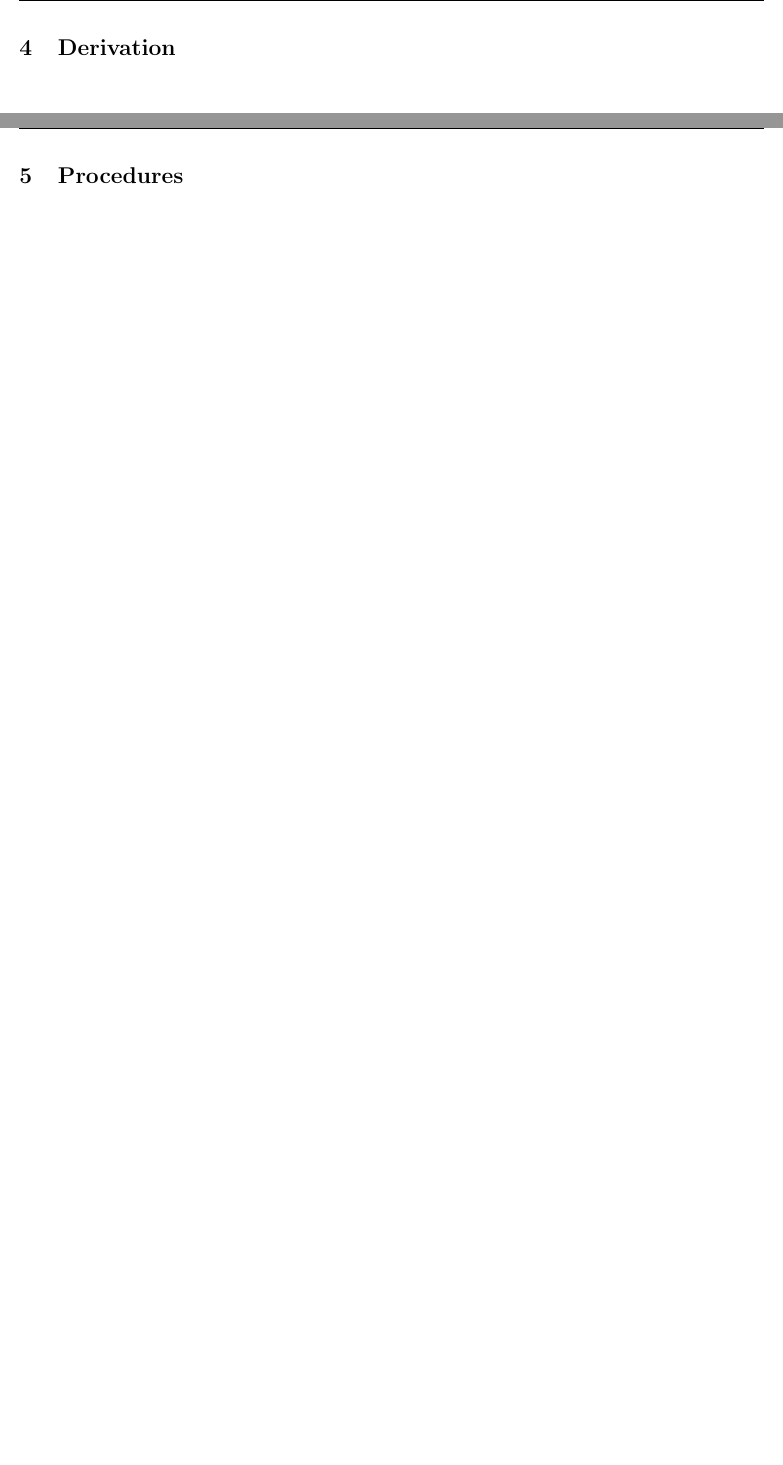
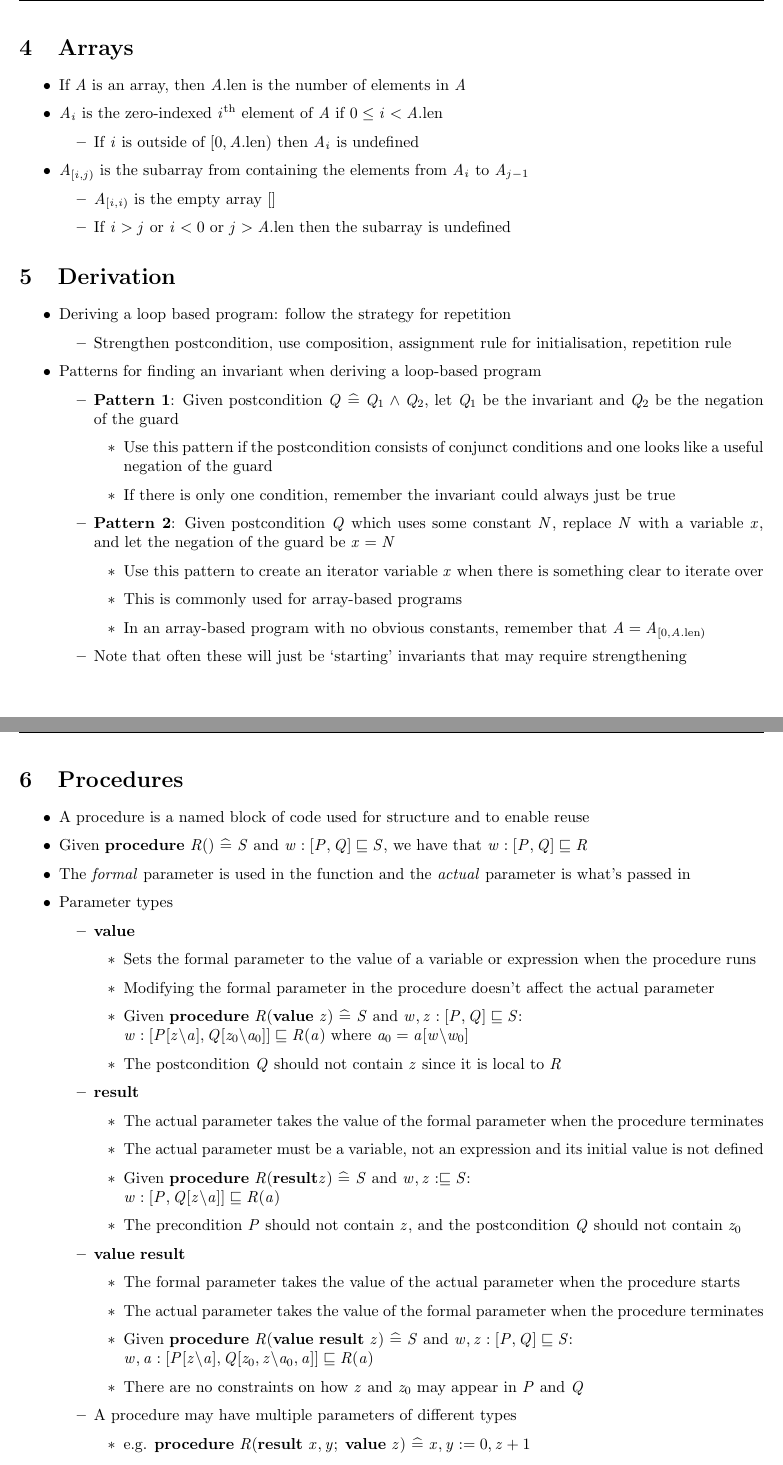
Before and after one commit to mcoot/CourseNotes, a LaTeX document (CSSE3100/main.tex, which reads CSSE3100/derivation.tex, CSSE3100/procedures.tex): two parts of pages 5 and 6 of 8, joined at a grey line, cut at the place of the change, the shorter picture padded with empty space. Compiled offline with pdfLaTeX.

Commit message:
Add procedures section

```diff
--- a/CSSE3100/derivation.tex
+++ b/CSSE3100/derivation.tex
@@ -1 +1,67 @@
+\section{Arrays}
+
+\begin{itemize}
+
+	\item If $ A $ is an array, then $ A.\len $ is the number of elements in $ A $
+
+	\item $ A_i $ is the zero-indexed $ i $\textsuperscript{th} element of $ A $ if $ 0 \le i < A.\len $
+
+	\begin{itemize}
+
+		\item If $ i $ is outside of $ \left[ 0, A.\len \right) $ then $ A_i $ is undefined
+
+	\end{itemize}
+
+	\item $ \arrayslice{A}{i}{j} $ is the subarray from containing the elements from $ A_i $ to $ A_{j - 1} $
+
+	\begin{itemize}
+
+		\item $ \arrayslice{A}{i}{i} $ is the empty array $ [] $
+
+		\item If $ i > j $ or $ i < 0 $ or $ j > A.\len $ then the subarray is undefined
+
+	\end{itemize}
+
+\end{itemize}
+
 \section{Derivation}
+
+\begin{itemize}
+
+	\item Deriving a loop based program: follow the strategy for repetition
+
+	\begin{itemize}
+		\item Strengthen postcondition, use composition, assignment rule for initialisation, repetition rule
+	\end{itemize}
+
+	\item Patterns for finding an invariant when deriving a loop-based program
+
+	\begin{itemize}
+
+		\item \textbf{Pattern 1}: Given postcondition $ Q \defeq Q_1 \land Q_2 $, let $ Q_1 $ be the invariant and $ Q_2 $ be the negation of the guard
+
+		\begin{itemize}
+
+			\item Use this pattern if the postcondition consists of conjunct conditions and one looks like a useful negation of the guard
+
+			\item If there is only one condition, remember the invariant could always just be $ \true $
+
+		\end{itemize}
+
+		\item \textbf{Pattern 2}: Given postcondition $ Q $ which uses some constant $ N $, replace $ N $ with a variable $ x $, and let the negation of the guard be $ x = N $
+
+		\begin{itemize}
+
+			\item Use this pattern to create an iterator variable $ x $ when there is something clear to iterate over
+
+			\item This is commonly used for array-based programs
+
+			\item In an array-based program with no obvious constants, remember that $ A = \arrayslice{A}{0}{A.\len} $
+
+		\end{itemize}
+
+		\item Note that often these will just be `starting' invariants that may require strengthening
+
+	\end{itemize}
+
+\end{itemize}
--- a/CSSE3100/main.tex
+++ b/CSSE3100/main.tex
@@ -44,6 +44,13 @@
 \newcommand{\Od}{{\bf od}}
 \newcommand{\Choice}{\mathrel{\tt [\hspace*{-1pt}]}}
 
+\newcommand{\Procedure}{{\bf procedure}}
+\newcommand{\Value}{{\bf value}}
+\newcommand{\Result}{{\bf result}}
+\newcommand{\ValueResult}{\Value ~ \Result}
+
+\newcommand{\Module}{{\bf module}}
+
 % Array length
 \newcommand{\len}{\text{len}}
 % Array slice
--- a/CSSE3100/procedures.tex
+++ b/CSSE3100/procedures.tex
@@ -1 +1,64 @@
 \section{Procedures}
+
+\begin{itemize}
+
+	\item A procedure is a named block of code used for structure and to enable reuse
+
+	\item Given $ \Procedure ~ R() \defeq S $ and $ w : [P, Q] \refsto S $, we have that $ w : [P, Q] \refsto R $
+
+	\item The \textit{formal} parameter is used in the function and the \textit{actual} parameter is what's passed in
+
+	\item Parameter types
+
+	\begin{itemize}
+
+		\item $ \Value $
+
+		\begin{itemize}
+
+			\item Sets the formal parameter to the value of a variable or expression when the procedure runs
+
+			\item Modifying the formal parameter in the procedure doesn't affect the actual parameter
+
+			\item Given $ \Procedure ~ R(\Value ~ z) \defeq S $  and $ w, z : [P, Q] \refsto S$:\\
+			$ ~~~~ w : [P[z \backslash a], Q[z_0 \backslash a_0]] \refsto R(a) $ where $ a_0 = a[w \backslash w_0] $
+
+			\item The postcondition $ Q $ should not contain $ z $ since it is local to $ R $
+
+		\end{itemize}
+
+		\item $ \Result $
+
+		\begin{itemize}
+
+			\item The actual parameter takes the value of the formal parameter when the procedure terminates
+
+			\item The actual parameter must be a variable, not an expression and its initial value is not defined
+
+			\item Given $ \Procedure ~ R(\Result z) \defeq S $ and $ w, z : \refsto S $:\\
+			$ ~~~~ w : [P, Q[z \backslash a]] \refsto R(a) $
+
+			\item The precondition $ P $ should not contain $ z $, and the postcondition $ Q $ should not contain $ z_0 $
+
+		\end{itemize}
+
+		\item $ \ValueResult $
+
+		\begin{itemize}
+
+			\item The formal parameter takes the value of the actual parameter when the procedure starts
+
+			\item The actual parameter takes the value of the formal parameter when the procedure terminates
+
+			\item Given $ \Procedure ~ R(\ValueResult ~ z) \defeq S $ and $ w, z : [P, Q] \refsto S $:\\
+			$ ~~~~ w, a : [P[z \backslash a], Q[z_0, z \backslash a_0, a]] \refsto R(a) $
+
+			\item There are no constraints on how $ z $ and $ z_0 $ may appear in $ P $ and $ Q $
+
+		\end{itemize}
+
+		\item A procedure may have multiple parameters of different types
+
+		\begin{itemize}
+
+			\item e.g. $ \Procedure ~ R(\Result ~ x, y; \Value ~ z) \defeq x, y := 0, z + 1 $
```
Also changed, not shown: CSSE3100/refinement.tex (+2 -2 lines), CSSE3100/main.pdf, CSSE3100/procedures.tex (39 more changed lines).
